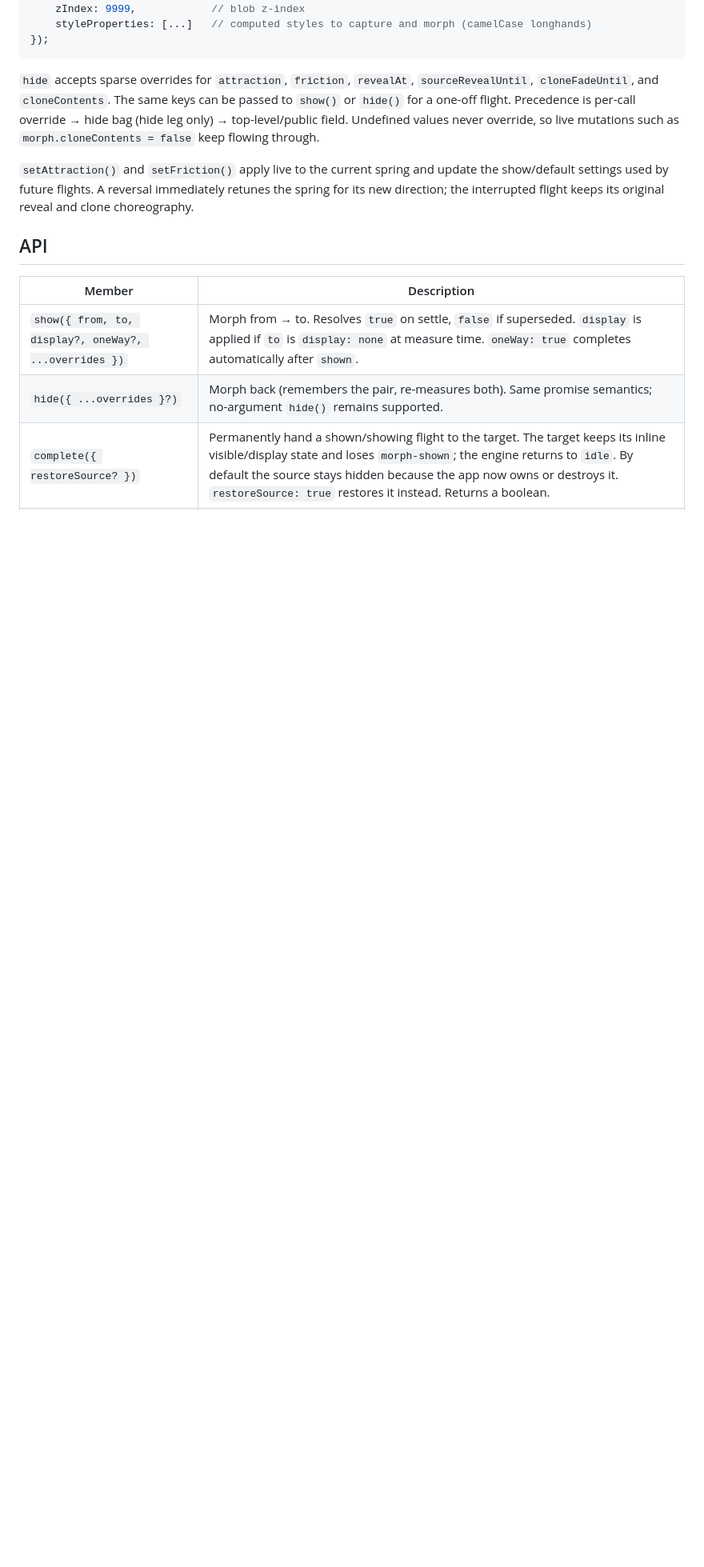
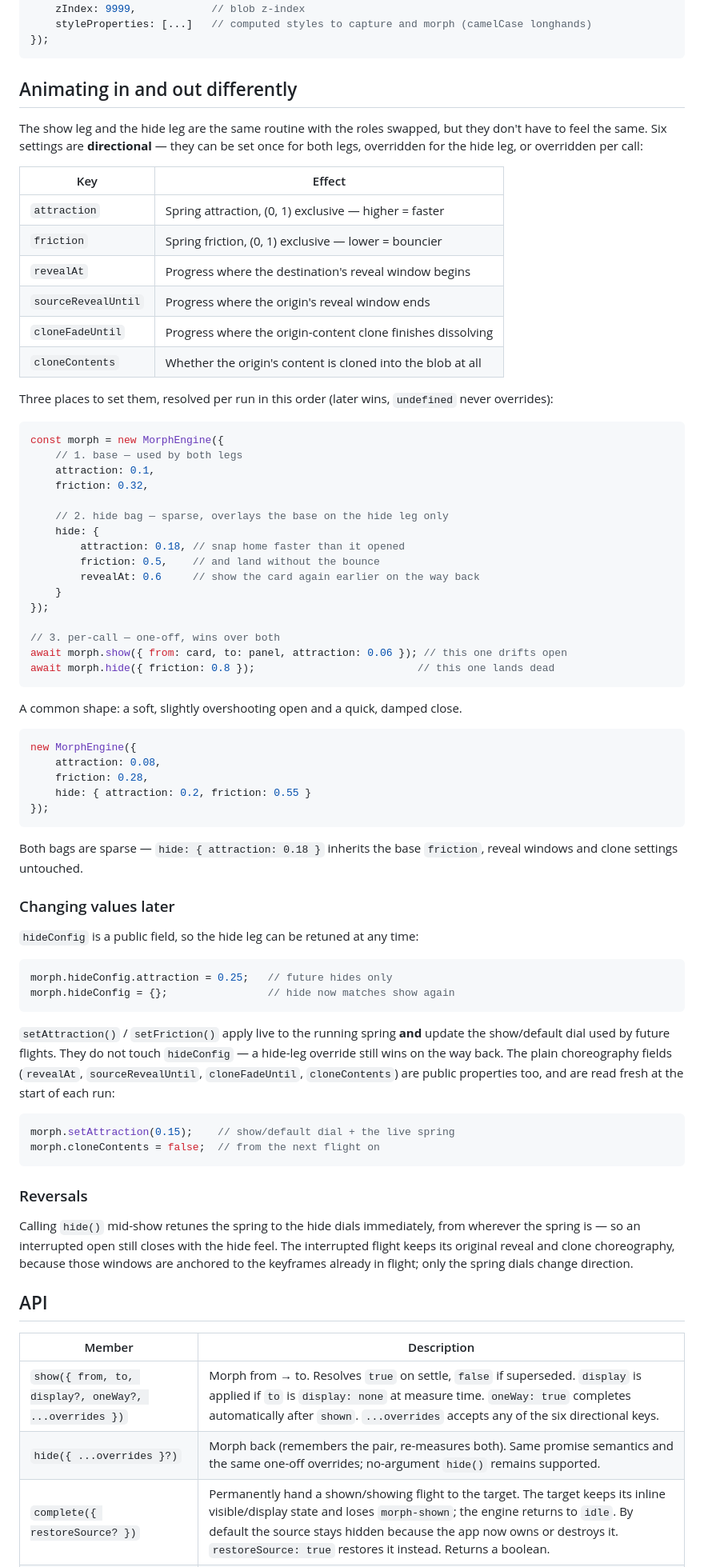
Before and after one commit to magic-spells/morph-engine, a Markdown page: README.md, the part around one of its changes. Shown at 80% size. Drawn GitHub-style; blank space fills up the shorter version.

````diff
--- a/README.md
+++ b/README.md
@@ -55,22 +55,88 @@ new MorphEngine({
 });
 ```
 
-`hide` accepts sparse overrides for `attraction`, `friction`, `revealAt`,
-`sourceRevealUntil`, `cloneFadeUntil`, and `cloneContents`. The same keys can be passed to
-`show()` or `hide()` for a one-off flight. Precedence is per-call override → hide bag (hide leg
-only) → top-level/public field. Undefined values never override, so live mutations such as
-`morph.cloneContents = false` keep flowing through.
+## Animating in and out differently
 
-`setAttraction()` and `setFriction()` apply live to the current spring and update the show/default
-settings used by future flights. A reversal immediately retunes the spring for its new direction;
-the interrupted flight keeps its original reveal and clone choreography.
+The show leg and the hide leg are the same routine with the roles swapped, but they don't have to
+feel the same. Six settings are **directional** — they can be set once for both legs, overridden
+for the hide leg, or overridden per call:
+
+| Key                 | Effect                                                            |
+| ------------------- | ----------------------------------------------------------------- |
+| `attraction`        | Spring attraction, (0, 1) exclusive — higher = faster             |
+| `friction`          | Spring friction, (0, 1) exclusive — lower = bouncier              |
+| `revealAt`          | Progress where the destination's reveal window begins             |
+| `sourceRevealUntil` | Progress where the origin's reveal window ends                    |
+| `cloneFadeUntil`    | Progress where the origin-content clone finishes dissolving       |
+| `cloneContents`     | Whether the origin's content is cloned into the blob at all       |
+
+Three places to set them, resolved per run in this order (later wins, `undefined` never overrides):
+
+```js
+const morph = new MorphEngine({
+	// 1. base — used by both legs
+	attraction: 0.1,
+	friction: 0.32,
+
+	// 2. hide bag — sparse, overlays the base on the hide leg only
+	hide: {
+		attraction: 0.18, // snap home faster than it opened
+		friction: 0.5,    // and land without the bounce
+		revealAt: 0.6     // show the card again earlier on the way back
+	}
+});
+
+// 3. per-call — one-off, wins over both
+await morph.show({ from: card, to: panel, attraction: 0.06 }); // this one drifts open
+await morph.hide({ friction: 0.8 });                          // this one lands dead
+```
+
+A common shape: a soft, slightly overshooting open and a quick, damped close.
+
+```js
+new MorphEngine({
+	attraction: 0.08,
+	friction: 0.28,
+	hide: { attraction: 0.2, friction: 0.55 }
+});
+```
+
+Both bags are sparse — `hide: { attraction: 0.18 }` inherits the base `friction`, reveal windows
+and clone settings untouched.
+
+### Changing values later
+
+`hideConfig` is a public field, so the hide leg can be retuned at any time:
+
+```js
+morph.hideConfig.attraction = 0.25;   // future hides only
+morph.hideConfig = {};                // hide now matches show again
+```
+
+`setAttraction()` / `setFriction()` apply live to the running spring **and** update the
+show/default dial used by future flights. They do not touch `hideConfig` — a hide-leg override
+still wins on the way back. The plain choreography fields (`revealAt`, `sourceRevealUntil`,
+`cloneFadeUntil`, `cloneContents`) are public properties too, and are read fresh at the start of
+each run:
+
+```js
+morph.setAttraction(0.15);    // show/default dial + the live spring
+morph.cloneContents = false;  // from the next flight on
+```
+
+### Reversals
+
+Calling `hide()` mid-show retunes the spring to the hide dials immediately, from wherever the
+spring is — so an interrupted open still closes with the hide feel. The interrupted flight keeps
+its original reveal and clone choreography, because those windows are anchored to the keyframes
+already in flight; only the spring dials change direction.
 
 ## API
 
 | Member                                              | Description                                                                                                                                                                                                                                                                                                           |
 | --------------------------------------------------- | --------------------------------------------------------------------------------------------------------------------------------------------------------------------------------------------------------------------------------------------------------------------------------------------------------------------- |
-| `show({ from, to, display?, oneWay?, ...overrides })` | Morph from → to. Resolves `true` on settle, `false` if superseded. `display` is applied if `to` is `display: none` at measure time. `oneWay: true` completes automatically after `shown`.                                                                                                                              |
-| `hide({ ...overrides }?)`                           | Morph back (remembers the pair, re-measures both). Same promise semantics; no-argument `hide()` remains supported.                                                                                                                                                                                                    |
+| `show({ from, to, display?, oneWay?, ...overrides })` | Morph from → to. Resolves `true` on settle, `false` if superseded. `display` is applied if `to` is `display: none` at measure time. `oneWay: true` completes automatically after `shown`. `...overrides` accepts any of the six directional keys.                                                                       |
+| `hide({ ...overrides }?)`                           | Morph back (remembers the pair, re-measures both). Same promise semantics and the same one-off overrides; no-argument `hide()` remains supported.                                                                                                                                                                     |
 | `complete({ restoreSource? })`                      | Permanently hand a shown/showing flight to the target. The target keeps its inline visible/display state and loses `morph-shown`; the engine returns to `idle`. By default the source stays hidden because the app now owns or destroys it. `restoreSource: true` restores it instead. Returns a boolean.             |
 | `stop({ restoreSource? })`                          | Abort and restore both elements to their pre-show resting state. `restoreSource: false` makes it a **handoff** instead — the blob goes and the target is restored, but the source stays hidden and keeps its `morphing` mark, because a morph still owns it. Use it when another animation is taking the flight over. |
 | `restoreSource()`                                   | Restore a source held back by `stop({ restoreSource: false })`. Idempotent, safe on a detached element, and called automatically by `show()` and `destroy()` so a held source never leaks into a later flight. Returns `true` when it restored something.                                                             |
````
Also changed, not shown: other parts of README.md (+8 -2 lines).
